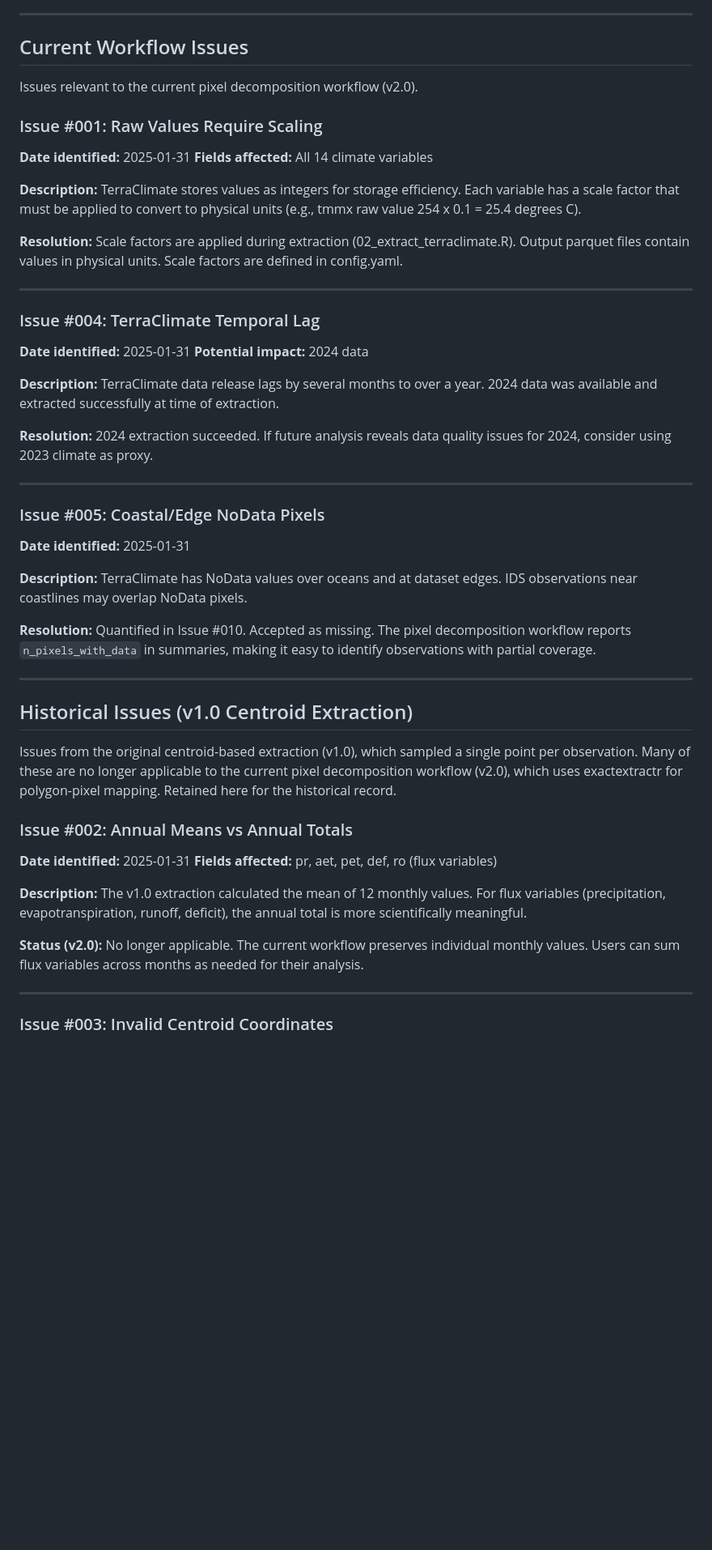
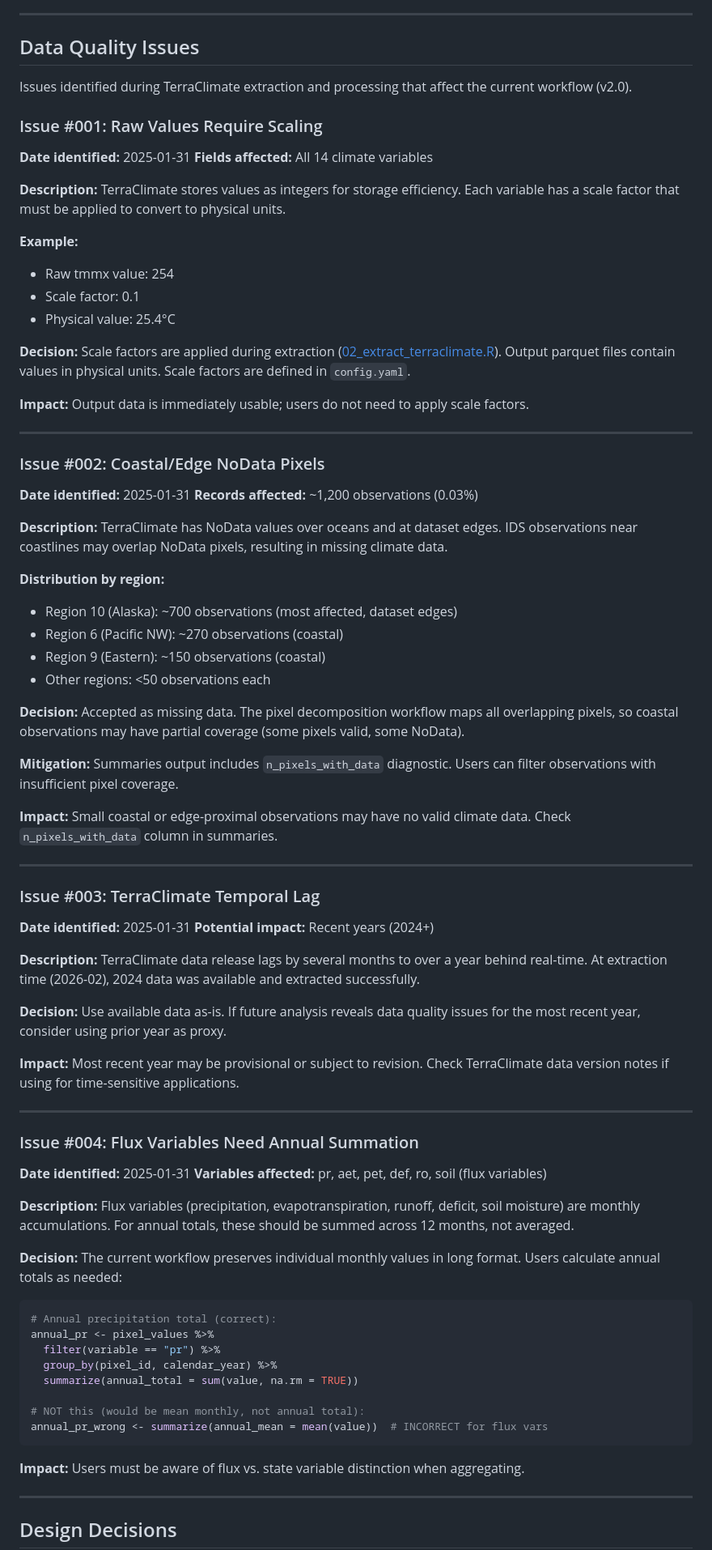
Before and after one commit to rellimylime/forest-data-compilation, a Markdown page: 02_terraclimate/cleaning_log.md, the part around one of its changes. Shown at 81% size. Rendered like a GitHub page; blank space fills up the shorter version.

````diff
--- a/02_terraclimate/cleaning_log.md
+++ b/02_terraclimate/cleaning_log.md
@@ -20,9 +20,9 @@
 
 ---
 
-## Current Workflow Issues
+## Data Quality Issues
 
-Issues relevant to the current pixel decomposition workflow (v2.0).
+Issues identified during TerraClimate extraction and processing that affect the current workflow (v2.0).
 
 ### Issue #001: Raw Values Require Scaling
 
@@ -30,53 +30,79 @@ Issues relevant to the current pixel decomposition workflow (v2.0).
 **Fields affected:** All 14 climate variables
 
 **Description:**
-TerraClimate stores values as integers for storage efficiency. Each variable has a scale factor that must be applied to convert to physical units (e.g., tmmx raw value 254 x 0.1 = 25.4 degrees C).
+TerraClimate stores values as integers for storage efficiency. Each variable has a scale factor that must be applied to convert to physical units.
 
-**Resolution:** Scale factors are applied during extraction (02_extract_terraclimate.R). Output parquet files contain values in physical units. Scale factors are defined in config.yaml.
+**Example:**
+- Raw tmmx value: 254
+- Scale factor: 0.1
+- Physical value: 25.4°C
+
+**Decision:** Scale factors are applied during extraction ([02_extract_terraclimate.R](scripts/02_extract_terraclimate.R)). Output parquet files contain values in physical units. Scale factors are defined in `config.yaml`.
+
+**Impact:** Output data is immediately usable; users do not need to apply scale factors.
 
 ---
 
-### Issue #004: TerraClimate Temporal Lag
+### Issue #002: Coastal/Edge NoData Pixels
 
 **Date identified:** 2025-01-31
-**Potential impact:** 2024 data
+**Records affected:** ~1,200 observations (0.03%)
 
 **Description:**
-TerraClimate data release lags by several months to over a year. 2024 data was available and extracted successfully at time of extraction.
+TerraClimate has NoData values over oceans and at dataset edges. IDS observations near coastlines may overlap NoData pixels, resulting in missing climate data.
 
-**Resolution:** 2024 extraction succeeded. If future analysis reveals data quality issues for 2024, consider using 2023 climate as proxy.
+**Distribution by region:**
+- Region 10 (Alaska): ~700 observations (most affected, dataset edges)
+- Region 6 (Pacific NW): ~270 observations (coastal)
+- Region 9 (Eastern): ~150 observations (coastal)
+- Other regions: <50 observations each
+
+**Decision:** Accepted as missing data. The pixel decomposition workflow maps all overlapping pixels, so coastal observations may have partial coverage (some pixels valid, some NoData).
+
+**Mitigation:** Summaries output includes `n_pixels_with_data` diagnostic. Users can filter observations with insufficient pixel coverage.
+
+**Impact:** Small coastal or edge-proximal observations may have no valid climate data. Check `n_pixels_with_data` column in summaries.
 
 ---
 
-### Issue #005: Coastal/Edge NoData Pixels
+### Issue #003: TerraClimate Temporal Lag
 
 **Date identified:** 2025-01-31
+**Potential impact:** Recent years (2024+)
 
 **Description:**
-TerraClimate has NoData values over oceans and at dataset edges. IDS observations near coastlines may overlap NoData pixels.
+TerraClimate data release lags by several months to over a year behind real-time. At extraction time (2026-02), 2024 data was available and extracted successfully.
 
-**Resolution:** Quantified in Issue #010. Accepted as missing. The pixel decomposition workflow reports `n_pixels_with_data` in summaries, making it easy to identify observations with partial coverage.
+**Decision:** Use available data as-is. If future analysis reveals data quality issues for the most recent year, consider using prior year as proxy.
+
+**Impact:** Most recent year may be provisional or subject to revision. Check TerraClimate data version notes if using for time-sensitive applications.
 
 ---
 
-## Historical Issues (v1.0 Centroid Extraction)
-
-Issues from the original centroid-based extraction (v1.0), which sampled a single
-point per observation. Many of these are no longer applicable to the current
-pixel decomposition workflow (v2.0), which uses exactextractr for polygon-pixel
-mapping. Retained here for the historical record.
-
-### Issue #002: Annual Means vs Annual Totals
+### Issue #004: Flux Variables Need Annual Summation
 
 **Date identified:** 2025-01-31
-**Fields affected:** pr, aet, pet, def, ro (flux variables)
+**Variables affected:** pr, aet, pet, def, ro, soil (flux variables)
 
 **Description:**
-The v1.0 extraction calculated the mean of 12 monthly values. For flux variables (precipitation, evapotranspiration, runoff, deficit), the annual total is more scientifically meaningful.
+Flux variables (precipitation, evapotranspiration, runoff, deficit, soil moisture) are monthly accumulations. For annual totals, these should be summed across 12 months, not averaged.
 
-**Status (v2.0):** No longer applicable. The current workflow preserves individual monthly values. Users can sum flux variables across months as needed for their analysis.
+**Decision:** The current workflow preserves individual monthly values in long format. Users calculate annual totals as needed:
+
+```r
+# Annual precipitation total (correct):
+annual_pr <- pixel_values %>%
+  filter(variable == "pr") %>%
+  group_by(pixel_id, calendar_year) %>%
+  summarize(annual_total = sum(value, na.rm = TRUE))
+
+# NOT this (would be mean monthly, not annual total):
+annual_pr_wrong <- summarize(annual_mean = mean(value))  # INCORRECT for flux vars
+```
+
+**Impact:** Users must be aware of flux vs. state variable distinction when aggregating.
 
 ---
 
-### Issue #003: Invalid Centroid Coordinates
+## Design Decisions
 
````
Also changed, not shown: other parts of 02_terraclimate/cleaning_log.md (+43 -64 lines).
